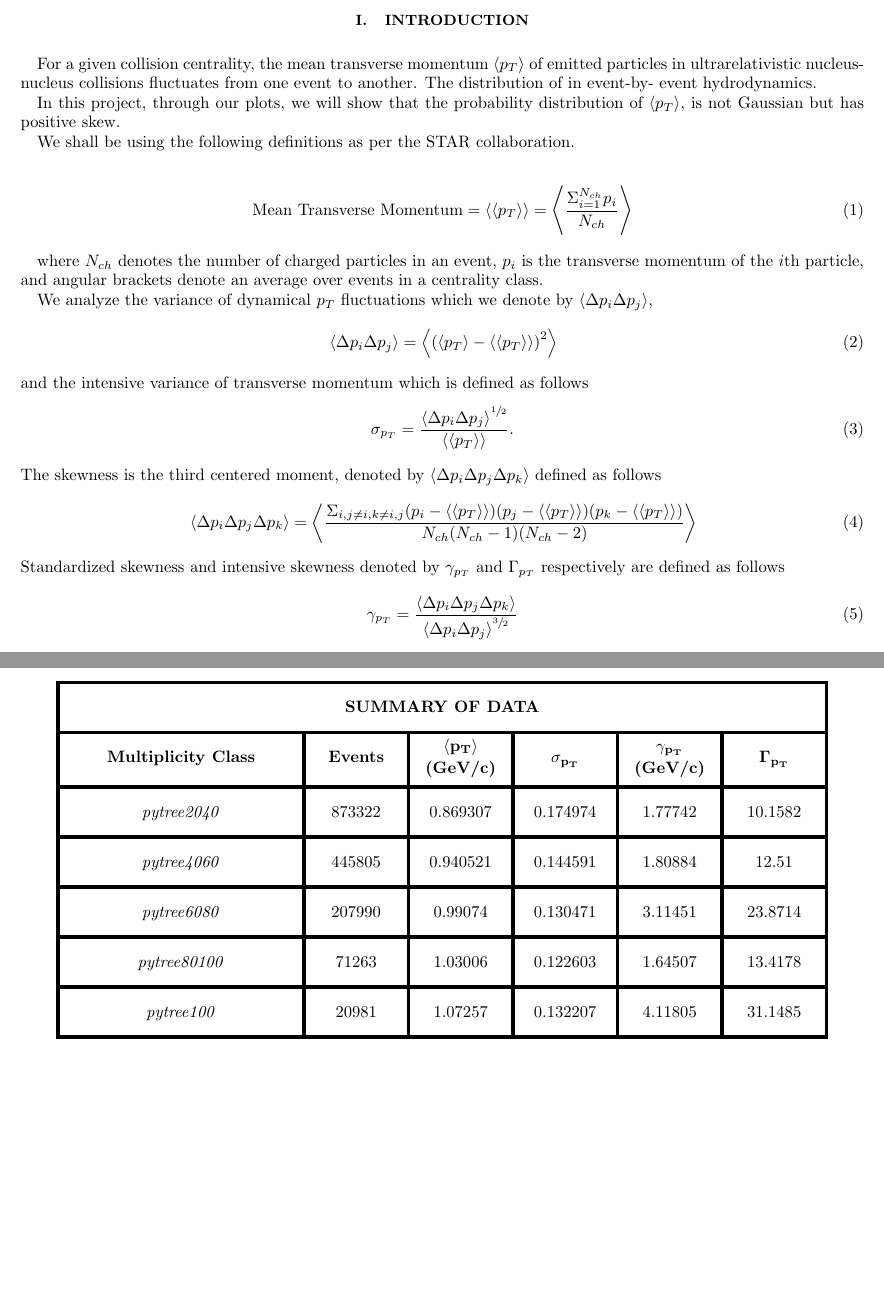
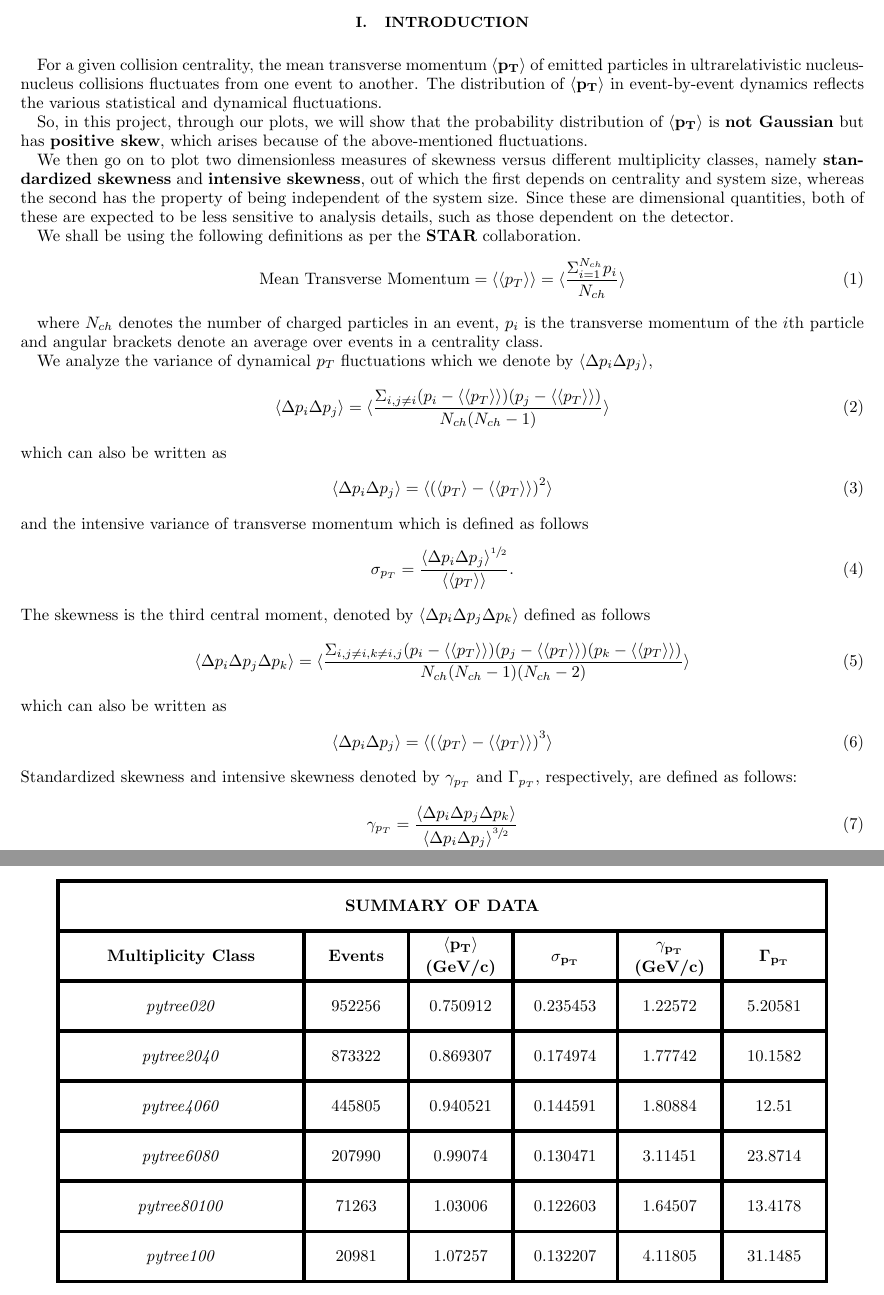
Before and after one commit to VigneshTongaria/PH-219-PROJECT-GROUP-F, a LaTeX paper (Report.tex): two parts of pages 1 and 5 of 8 before the commit and two parts of pages 1 and 4 of 7 after it, joined at a grey line, cut so that both start at the same text, the shorter picture padded with empty space. The pictures show the PDF file Report.pdf that the author committed with the source.

```diff
--- a/Report.tex
+++ b/Report.tex
@@ -77,38 +77,50 @@
 
 
 
-For a given collision centrality, the mean transverse momentum $\langle p_T\rangle$ of emitted particles in ultrarelativistic nucleus-nucleus collisions fluctuates from one event to another. The distribution of  in event-by-
-event hydrodynamics.
+For a given collision centrality, the mean transverse momentum $\mathbf{\langle  p_T\rangle}$ of emitted particles in ultrarelativistic nucleus-nucleus collisions fluctuates from one event to another. The distribution of $\mathbf{\langle  p_T\rangle}$ in event-by-event dynamics reflects the various statistical and dynamical fluctuations.
 
-In this project, through our plots, we will show that the probability distribution of $\langle p_T\rangle$, is not Gaussian but has positive skew.
+So, in this project, through our plots, we will show that the probability distribution of $\mathbf{\langle  p_T\rangle}$ is \textbf{not Gaussian} but has \textbf{positive skew}, which arises because of the above-mentioned fluctuations.
 
-We shall be using the following definitions as per the STAR collaboration.
+We then go on to plot two dimensionless measures of skewness versus different multiplicity classes, namely \textbf{standardized skewness} and \textbf{intensive skewness}, out of which the first depends on centrality and system size, whereas the second has the property of being independent of the system size. Since these are dimensional quantities, both of these are expected to be less sensitive to analysis details,
+such as those dependent on the detector.
 
+We shall be using the following definitions as per the \textbf{STAR} collaboration.
+\vspace{-1mm}
 \begin{equation}
 \label{eq:1}
-\mathrm{Mean\ Transverse\ Momentum}=\left<\left<p_T\right>\right>=\left<\bfrac{\Sigma_{i=1}^{N_{ch}} p_i}{N_{ch}}\right>
+\mathrm{Mean\ Transverse\ Momentum}=\langle \langle p_T\rangle \rangle =\langle \bfrac{\Sigma_{i=1}^{N_{ch}} p_i}{N_{ch}}\rangle
 \end{equation}
 
-where $N_{ch}$ denotes the number of charged particles in an event, $p_i$ is the transverse momentum of the $i$th particle, and angular brackets denote an average over events in a centrality class.
+where $N_{ch}$ denotes the number of charged particles in an event, $p_i$ is the transverse momentum of the $i$th particle and angular brackets denote an average over events in a centrality class.
 
-We analyze the variance of dynamical $p_T$ fluctuations which we denote by $\left<\Delta p_i \Delta p_j\right>$,
+We analyze the variance of dynamical $p_T$ fluctuations which we denote by $\langle \Delta p_i \Delta p_j\rangle $,
 \begin{equation}
 \label{eq:2}
-\left<\Delta p_i \Delta p_j\right>=\left<\left(\left<p_T\right>-\left<\left<p_T\right>\right>\right)^2\right>
+\langle \Delta p_i \Delta p_j \rangle =\langle \bfrac{\Sigma_{i,j\neq i} {(p_i-\langle \langle p_T\rangle \rangle )(p_j-\langle \langle p_T\rangle \rangle )}}{N_{ch}(N_{ch}-1)}\rangle
+\end{equation}
+which can also be written as
+\begin{equation}
+\label{eq:3}
+\langle \Delta p_i \Delta p_j\rangle =\langle \left(\langle p_T\rangle -\langle \langle p_T\rangle \rangle \right)^2\rangle
 \end{equation}
 and the intensive variance of transverse momentum which is defined as follows
 \begin{equation}
-\label{eq:3}
-\sigma_{p_T}=\bfrac{\left<\Delta p_i \Delta p_j\right>^{\sfrac{1}{2}}}{\left<\left<p_T\right>\right>}.
+\label{eq:4}
+\sigma_{p_T}=\bfrac{\langle \Delta p_i \Delta p_j\rangle ^{\sfrac{1}{2}}}{\langle \langle p_T\rangle \rangle }.
 \end{equation}
-The skewness is the third centered moment, denoted by $\left<\Delta p_i \Delta p_j \Delta p_k\right>$ defined as follows
-\begin{equation}
-\label{eq:4}
-\left<\Delta p_i \Delta p_j \Delta p_k\right>=\left<\bfrac{\Sigma_{i,j\neq i, k\neq i,j} {(p_i-\left<\left<p_T\right>\right>)(p_j-\left<\left<p_T\right>\right>)(p_k-\left<\left<p_T\right>\right>)}}{N_{ch}(N_{ch}-1)(N_{ch}-2)}\right>
-\end{equation}
-Standardized skewness and intensive skewness denoted by $\gamma_{p_T}$ and $\Gamma_{p_T}$ respectively are defined as follows
+The skewness is the third central moment, denoted by $\langle \Delta p_i \Delta p_j \Delta p_k\rangle $ defined as follows
 \begin{equation}
 \label{eq:5}
-\gamma_{p_T}=\bfrac{\left<\Delta p_i \Delta p_j \Delta p_k\right>}{\left<\Delta p_i \Delta p_j\right>^{\sfrac{3}{2}}}
+\langle \Delta p_i \Delta p_j \Delta p_k\rangle =\langle \bfrac{\Sigma_{i,j\neq i, k\neq i,j} {(p_i-\langle \langle p_T\rangle \rangle )(p_j-\langle \langle p_T\rangle \rangle )(p_k-\langle \langle p_T\rangle \rangle )}}{N_{ch}(N_{ch}-1)(N_{ch}-2)}\rangle
+\end{equation}
+which can also be written as
+\begin{equation}
+\label{eq:6}
+\langle \Delta p_i \Delta p_j\rangle =\langle \left(\langle p_T\rangle -\langle \langle p_T\rangle \rangle \right)^3\rangle
+\end{equation}
+Standardized skewness and intensive skewness denoted by $\gamma_{p_T}$ and $\Gamma_{p_T}$, respectively, are defined as follows:
+\begin{equation}
+\label{eq:7}
+\gamma_{p_T}=\bfrac{\langle \Delta p_i \Delta p_j \Delta p_k\rangle }{\langle \Delta p_i \Delta p_j\rangle ^{\sfrac{3}{2}}}
 \end{equation}
 \begin{equation}
@@ -287,7 +299,7 @@
 		\addmathvspace\textbf{Multiplicity Class} &
 		$\mathbf{Events}$ &
 		\begin{tabular}{c}
-			$\large\mathbf{\left<p_T\right>}$\\[2pt]
+			$\large\mathbf{\langle p_T\rangle }$\\[2pt]
 			\textbf{(GeV/c)}
 		\end{tabular} &
 		$\large\mathbf{\sigma_{p_T}}$ &
@@ -295,7 +307,7 @@
 			$\large\mathbf{\gamma_{p_T}}$\\[2pt]
 			\textbf{(GeV/c)}
 		\end{tabular} &
-		$\large\mathbf{\Gamma_{p_T}}$\\[10pt]
+		$\large\mathbf{\Gamma_{p_T}}$\\[5pt]
 		\hline
-		\textit{pytree2040}&\addmathvspace873322&0.869307&0.174974&1.77742&10.1582\\[5pt]
+		\textit{pytree020}&\addmathvspace952256&0.750912&0.235453&1.22572&5.20581\\[3pt]
 		\hline
@@ -307,3 +319,5 @@
+		\hline
+		\textit{pytree80100}&\addmathvspace71263&1.03006&0.122603&1.64507&13.4178\\[3pt]
 		\hline
 		\textit{pytree100}&\addmathvspace20981&1.07257&0.132207&4.11805&31.1485\\[5pt]
 		\hline
@@ -312,68 +326,76 @@
 \end{table}
 
 \FloatBarrier
-
+\pagebreak
 \subsubsection{Mean Transverse Momentum versus Multiplicity Class}
 \label{subsubsec:mean}
 \vspace{-5mm}
 \begin{figure}[!htb]
-	\begin{minipage}{0.9\textwidth}
+	\begin{minipage}{1\textwidth}
    		\label{Fig:6}
      	\centering
      	\renewcommand{\thefigure}{6}
-     	\includegraphics[width=0.9\linewidth]{mean}
+     	\includegraphics[width=\linewidth]{mean}
+     	\begin{minipage}{0.8\textwidth}
      	\caption{(Color Online) A plot of \textbf{mean} transverse momenta versus multiplicity class. The red dots represent the mean of the transverse momentum. The solid line shows the trend of the mean against the multiplicity class.}
+     	\end{minipage}
      \end{minipage}
+\end{figure}
+
+\FloatBarrier
+\vspace{-3mm}
+
+
+\subsubsection{Intensive Variance of Transverse Momentum versus Multiplicity Class}
+\label{subsubsec:intvar}
+\vspace{-5mm}
+\begin{figure}[!htb]
+\begin{minipage}{\textwidth}
+   \label{Fig:7}
+     \centering
+     \renewcommand{\thefigure}{7}
+     \includegraphics[width=\linewidth]{intvar}
+     \begin{minipage}{0.8\textwidth}
+     \caption{(Color Online) A plot of the \textbf{intensive variance} of transverse momenta versus multiplicity class. The green boxes represent the intensive variance of the transverse momentum. The dashed line shows the trend of the intensive variance against the multiplicity class.}
+     \end{minipage}
+\end{minipage}
 \end{figure}
 
 \FloatBarrier
 \vspace{-3mm}
 \pagebreak
 
-
-\subsubsection{Intensive Variance of Transverse Momentum versus Multiplicity Class}
-\label{subsubsec:intvar}
-\vspace{-5mm}
-\begin{figure}[!htb]
-\begin{minipage}{0.9\textwidth}
-   \label{Fig:7}
-     \centering
-     \renewcommand{\thefigure}{7}
-     \includegraphics[width=0.9\linewidth]{intvar}
-     \caption{(Color Online) A plot of the \textbf{intensive variance} of transverse momenta versus multiplicity class. The green boxes represent the intensive variance of the transverse momentum. The dashed line shows the trend of the intensive variance against the multiplicity class.}
-\end{minipage}
-\end{figure}
-
-\FloatBarrier
-\vspace{-3mm}
-
 \subsubsection{Standardized Skewness of Transverse Momentum versus Multiplicity Class}
 \label{subsubsec:stdskew}
 \vspace{-5mm}
 \begin{figure}[!htb]
-\begin{minipage}{0.9\textwidth}
+\begin{minipage}{\textwidth}
    \label{Fig:8}
      \centering
      \renewcommand{\thefigure}{8}
-     \includegraphics[width=0.9\linewidth]{stdskew}
+     \includegraphics[width=\linewidth]{stdskew}
+     \begin{minipage}{0.8\textwidth}
      \caption{(Color Online) A plot of the \textbf{standardized skewness} of transverse momenta versus multiplicity class. The blue triangles represent the standardized skewness of the transverse momentum. The dashed line shows the trend of the standardized skewness against the multiplicity class.}
+     \end{minipage}
 \end{minipage}
 \end{figure}
 
 \FloatBarrier
 \vspace{-1mm}
-\pagebreak
 
 \subsubsection{Intensive Skewness of Transverse Momentum versus Multiplicity Class}
 \label{subsubsec:intskew}
 \vspace{-5mm}
 \begin{figure}[!htb]
-\begin{minipage}{0.9\textwidth}
+\begin{minipage}{\textwidth}
    \label{Fig:9}
      \centering
      \renewcommand{\thefigure}{9}
-     \includegraphics[width=0.9\linewidth]{intskew}
+     \includegraphics[width=\linewidth]{intskew}
+     \begin{minipage}{0.8\textwidth}
      \caption{(Color Online) A plot of the \textbf{intensive skewness} of transverse momenta versus multiplicity class. The cyan stars represent the intensive skewness of the transverse momentum. The dashed line shows the trend of the intensive skewness against the multiplicity class.}
+     \end{minipage}
+
 \end{minipage}
 \end{figure}
 
```
Also changed, not shown: Images/intskew.jpg, Images/intvar.jpg, Images/mean.jpg, Images/stdskew.jpg, Report.pdf, Report.tex (34 more changed lines), 4 other files.
